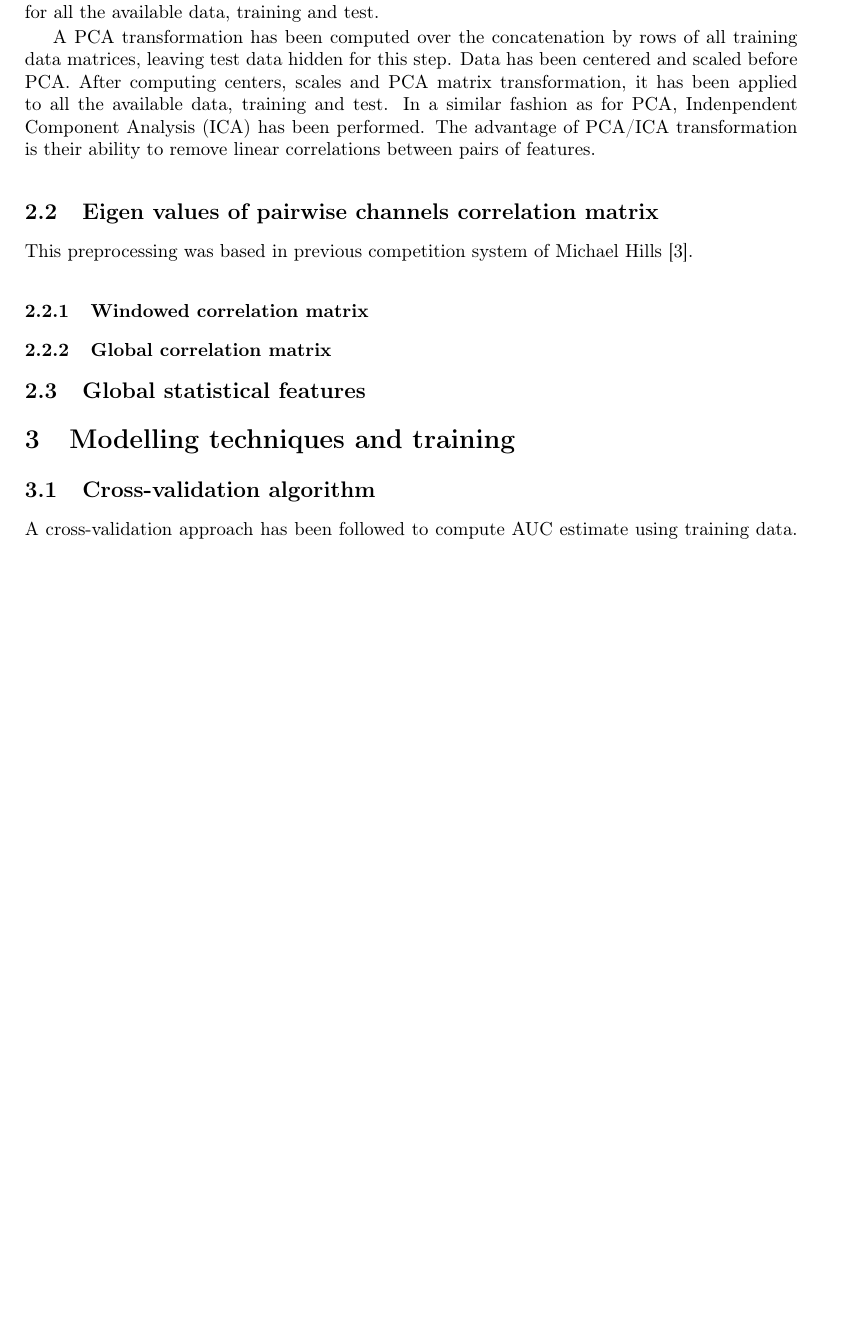
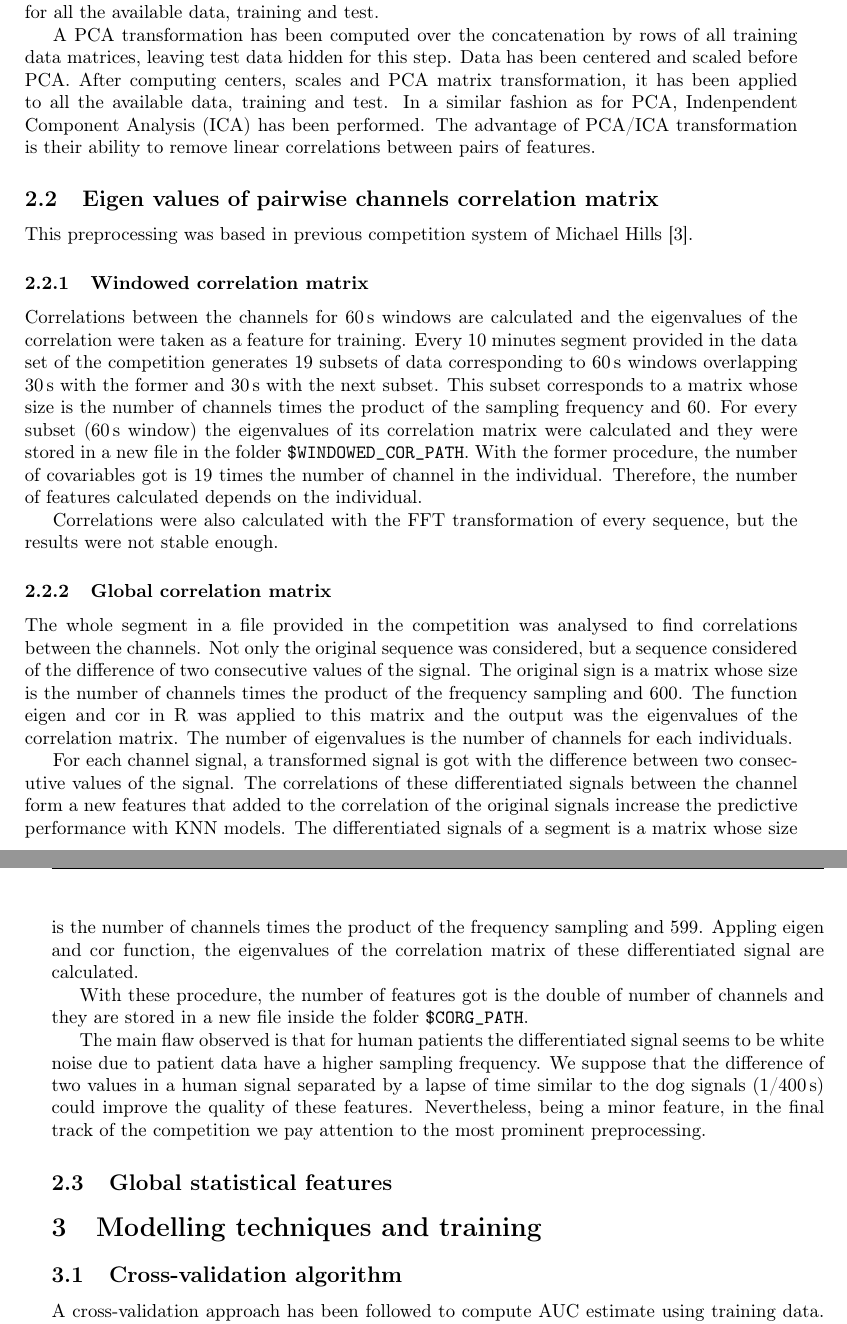
Before and after one commit to ESAI-CEU-UCH/kaggle-epilepsy, a LaTeX document (report/report.tex): part of page 2 of 6 before the commit and two parts of pages 2 and 3 of 7 after it, the two joined at a grey line, cut so that both start at the same text, the shorter picture padded with empty space. Compiled offline with pdfLaTeX.

Commit message:
Correlation section added

```diff
--- a/report/report.tex
+++ b/report/report.tex
@@ -118,8 +118,35 @@ This preprocessing was based in previous competition system of Michael Hills~\ci
 \subsubsection{Windowed correlation
   matrix}\label{windowed-correlation-matrix}
 
+Correlations between the channels for 60\,s windows are calculated and
+the eigenvalues of the correlation were taken as a feature for
+training. Every 10 minutes segment provided in the data set of the
+competition generates 19 subsets of data corresponding to  60\,s
+windows overlapping 30\,s with the former and 30\,s with the next
+subset. This subset corresponds to a matrix whose size is the number
+of channels times the product of the sampling frequency and 60.
+For every subset (60\,s window) the eigenvalues of its correlation
+matrix were calculated and they were stored in a new file in the
+folder \verb@$WINDOWED_COR_PATH@. %$
+ With the former procedure, the number of covariables got is 19 times the number of channel in the individual.  Therefore, the number of features calculated depends on the individual.
+
+Correlations were also calculated with the FFT transformation of every sequence, but the results were not stable enough.
+
 \subsubsection{Global correlation
   matrix}\label{global-correlation-matrix}
+
+The whole segment in a file provided in the competition was analysed to find correlations between the channels. Not only the original sequence was considered, but a sequence considered of the difference of two consecutive values of the signal. The original sign is a matrix whose size is the number of channels times the product of the frequency sampling and 600. The function eigen and cor in R was applied to this matrix and the output was the eigenvalues of the correlation matrix. The number of eigenvalues is the number of channels for each individuals.
+
+For each channel signal, a transformed signal is got with the difference between  two consecutive values of the signal.  The correlations of these differentiated signals between the channel form a new features that added to  the correlation of the original signals increase the predictive performance with KNN models. The differentiated signals of a segment is a matrix whose size is the number of channels times the product of the frequency sampling   and 599. Appling eigen and cor function, the eigenvalues of the correlation matrix of these differentiated signal are calculated.
+
+With these procedure,  the number of features got is  the double of
+number of channels  and they are stored in a new file inside the
+folder \verb@$CORG_PATH@. %$
+
+The main flaw observed is that for human patients the differentiated signal seems to be white noise due to patient data have a higher sampling frequency. We suppose that  the difference of two values in a human signal separated by a lapse of time similar to the dog signals (1/400\,s) could improve the quality of these features.  Nevertheless, being a minor feature, in the final track of the competition we pay attention to the most prominent preprocessing.
+
+
+
 
 \subsection{Global statistical
   features}\label{global-statistical-features}
```
